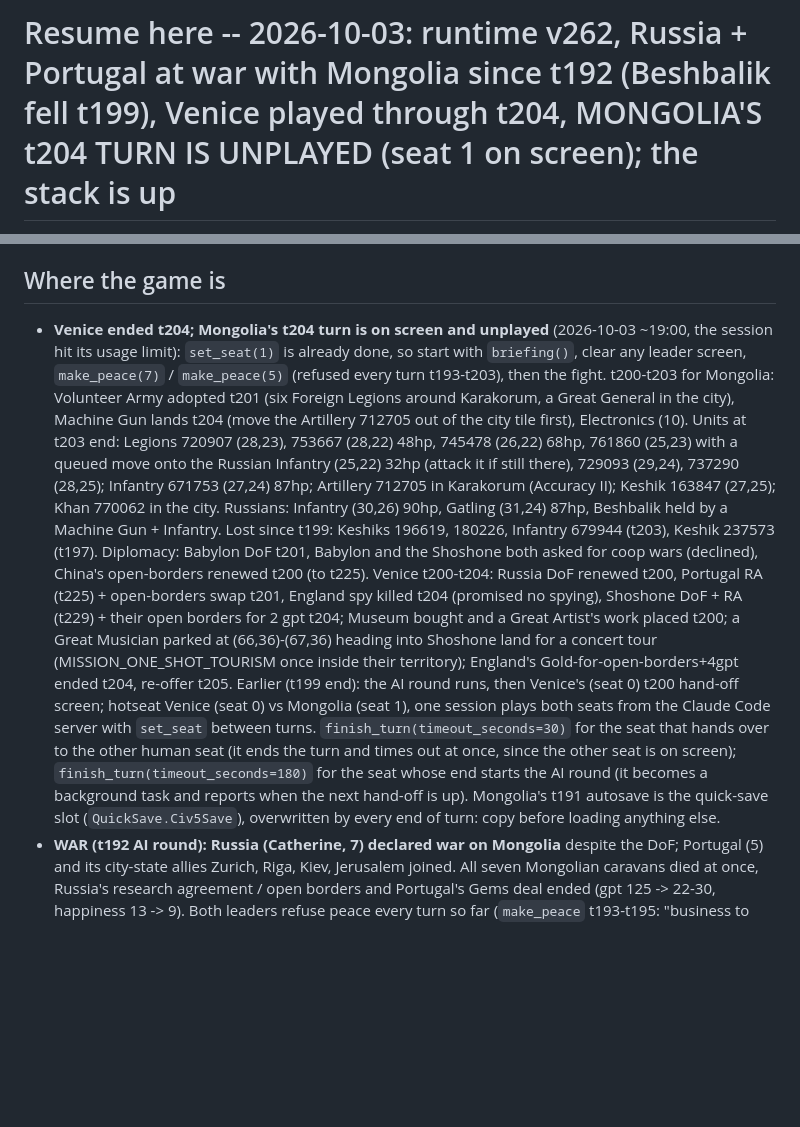
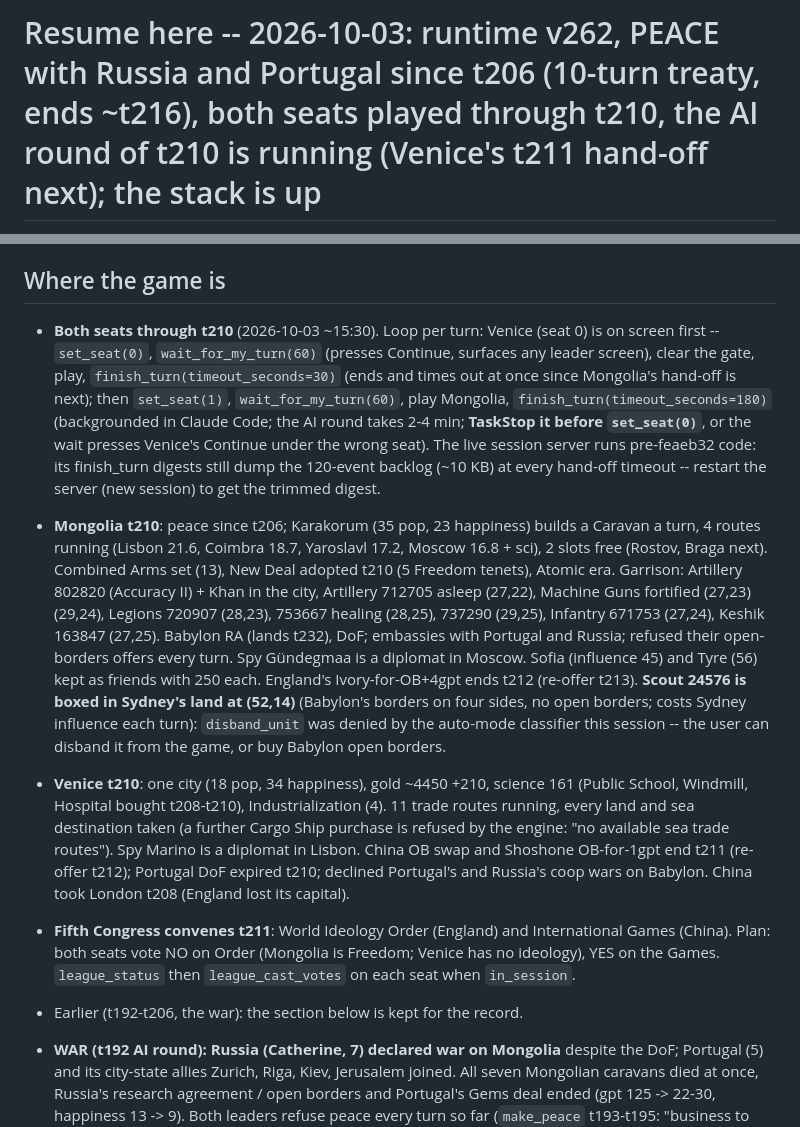
Before and after one commit to ty-meador/civ-v-linux-mcp, a Markdown page: docs/SESSION_HANDOFF.md, 2 parts joined by grey strips. Rendered like a GitHub page; blank space fills up the shorter version.

Commit message:
SESSION_HANDOFF: both seats through t210, peace holds, the per-turn seat loop with the TaskStop-before-set_seat rule, the boxed-in Scout (disband denied), Congress plan for t211
Co-Authored-By: Claude Fable 5.1 <noreply@anthropic.com>

```diff
--- a/docs/SESSION_HANDOFF.md
+++ b/docs/SESSION_HANDOFF.md
@@ -1,2 +1,2 @@
-# Resume here -- 2026-10-03: runtime v262, Russia + Portugal at war with Mongolia since t192 (Beshbalik fell t199), Venice played through t204, MONGOLIA'S t204 TURN IS UNPLAYED (seat 1 on screen); the stack is up
+# Resume here -- 2026-10-03: runtime v262, PEACE with Russia and Portugal since t206 (10-turn treaty, ends ~t216), both seats played through t210, the AI round of t210 is running (Venice's t211 hand-off next); the stack is up
 
@@ -6,28 +6,34 @@ inventoried in `docs/GAPS.md`.
 
 ## Where the game is
 
-- **Venice ended t204; Mongolia's t204 turn is on screen and unplayed** (2026-10-03 ~19:00, the session hit
-  its usage limit): `set_seat(1)` is already done, so start with `briefing()`, clear any leader screen,
-  `make_peace(7)` / `make_peace(5)` (refused every turn t193-t203), then the fight. t200-t203 for Mongolia:
-  Volunteer Army adopted t201 (six Foreign Legions around Karakorum, a Great General in the city), Machine Gun
-  lands t204 (move the Artillery 712705 out of the city tile first), Electronics (10). Units at t203 end: Legions
-  720907 (28,23), 753667 (28,22) 48hp, 745478 (26,22) 68hp, 761860 (25,23) with a queued move onto the Russian
-  Infantry (25,22) 32hp (attack it if still there), 729093 (29,24), 737290 (28,25); Infantry 671753 (27,24) 87hp;
-  Artillery 712705 in Karakorum (Accuracy II); Keshik 163847 (27,25); Khan 770062 in the city. Russians: Infantry
-  (30,26) 90hp, Gatling (31,24) 87hp, Beshbalik held by a Machine Gun + Infantry. Lost since t199: Keshiks 196619,
-  180226, Infantry 679944 (t203), Keshik 237573 (t197). Diplomacy: Babylon DoF t201, Babylon and the Shoshone
-  both asked for coop wars (declined), China's open-borders renewed t200 (to t225). Venice t200-t204: Russia DoF
-  renewed t200, Portugal RA (t225) + open-borders swap t201, England spy killed t204 (promised no spying),
-  Shoshone DoF + RA (t229) + their open borders for 2 gpt t204; Museum bought and a Great Artist's work placed
-  t200; a Great Musician parked at (66,36)-(67,36) heading into Shoshone land for a concert tour
-  (MISSION_ONE_SHOT_TOURISM once inside their territory); England's Gold-for-open-borders+4gpt ended t204, re-offer
-  t205. Earlier (t199 end): the AI round runs, then Venice's (seat 0) t200 hand-off screen;
-  hotseat Venice (seat 0) vs Mongolia (seat 1), one session plays both seats from the Claude Code server with
-  `set_seat` between turns. `finish_turn(timeout_seconds=30)` for the seat that hands over to the other human seat
-  (it ends the turn and times out at once, since the other seat is on screen); `finish_turn(timeout_seconds=180)`
-  for the seat whose end starts the AI round (it becomes a background task and reports when the next hand-off is
-  up). Mongolia's t191 autosave is the quick-save slot (`QuickSave.Civ5Save`), overwritten by every end of turn:
-  copy before loading anything else.
+- **Both seats through t210** (2026-10-03 ~15:30). Loop per turn: Venice (seat 0) is on screen first --
+  `set_seat(0)`, `wait_for_my_turn(60)` (presses Continue, surfaces any leader screen), clear the gate, play,
+  `finish_turn(timeout_seconds=30)` (ends and times out at once since Mongolia's hand-off is next); then
+  `set_seat(1)`, `wait_for_my_turn(60)`, play Mongolia, `finish_turn(timeout_seconds=180)` (backgrounded in
+  Claude Code; the AI round takes 2-4 min; **TaskStop it before `set_seat(0)`**, or the wait presses Venice's
+  Continue under the wrong seat). The live session server runs pre-feaeb32 code: its finish_turn digests still
+  dump the 120-event backlog (~10 KB) at every hand-off timeout -- restart the server (new session) to get the
+  trimmed digest.
+- **Mongolia t210**: peace since t206; Karakorum (35 pop, 23 happiness) builds a Caravan a turn, 4 routes
+  running (Lisbon 21.6, Coimbra 18.7, Yaroslavl 17.2, Moscow 16.8 + sci), 2 slots free (Rostov, Braga next).
+  Combined Arms set (13), New Deal adopted t210 (5 Freedom tenets), Atomic era. Garrison: Artillery 802820
+  (Accuracy II) + Khan in the city, Artillery 712705 asleep (27,22), Machine Guns fortified (27,23) (29,24),
+  Legions 720907 (28,23), 753667 healing (28,25), 737290 (29,25), Infantry 671753 (27,24), Keshik 163847 (27,25).
+  Babylon RA (lands t232), DoF; embassies with Portugal and Russia; refused their open-borders offers every turn.
+  Spy Gündegmaa is a diplomat in Moscow. Sofia (influence 45) and Tyre (56) kept as friends with 250 each.
+  England's Ivory-for-OB+4gpt ends t212 (re-offer t213). **Scout 24576 is boxed in Sydney's land at (52,14)**
+  (Babylon's borders on four sides, no open borders; costs Sydney influence each turn): `disband_unit` was denied
+  by the auto-mode classifier this session -- the user can disband it from the game, or buy Babylon open borders.
+- **Venice t210**: one city (18 pop, 34 happiness), gold ~4450 +210, science 161 (Public School, Windmill,
+  Hospital bought t208-t210), Industrialization (4). 11 trade routes running, every land and sea destination
+  taken (a further Cargo Ship purchase is refused by the engine: "no available sea trade routes"). Spy Marino is
+  a diplomat in Lisbon. China OB swap and Shoshone OB-for-1gpt end t211 (re-offer t212); Portugal DoF expired
+  t210; declined Portugal's and Russia's coop wars on Babylon. China took London t208 (England lost its capital).
+- **Fifth Congress convenes t211**: World Ideology Order (England) and International Games (China). Plan: both
+  seats vote NO on Order (Mongolia is Freedom; Venice has no ideology), YES on the Games. `league_status` then
+  `league_cast_votes` on each seat when `in_session`.
+- Earlier (t192-t206, the war): the section below is kept for the record.
+
 - **WAR (t192 AI round): Russia (Catherine, 7) declared war on Mongolia** despite the DoF; Portugal (5) and its
   city-state allies Zurich, Riga, Kiev, Jerusalem joined. All seven Mongolian caravans died at once, Russia's
   research agreement / open borders and Portugal's Gems deal ended (gpt 125 -> 22-30, happiness 13 -> 9). Both
```
Also changed, not shown: other parts of docs/SESSION_HANDOFF.md (+1 -1 lines).
